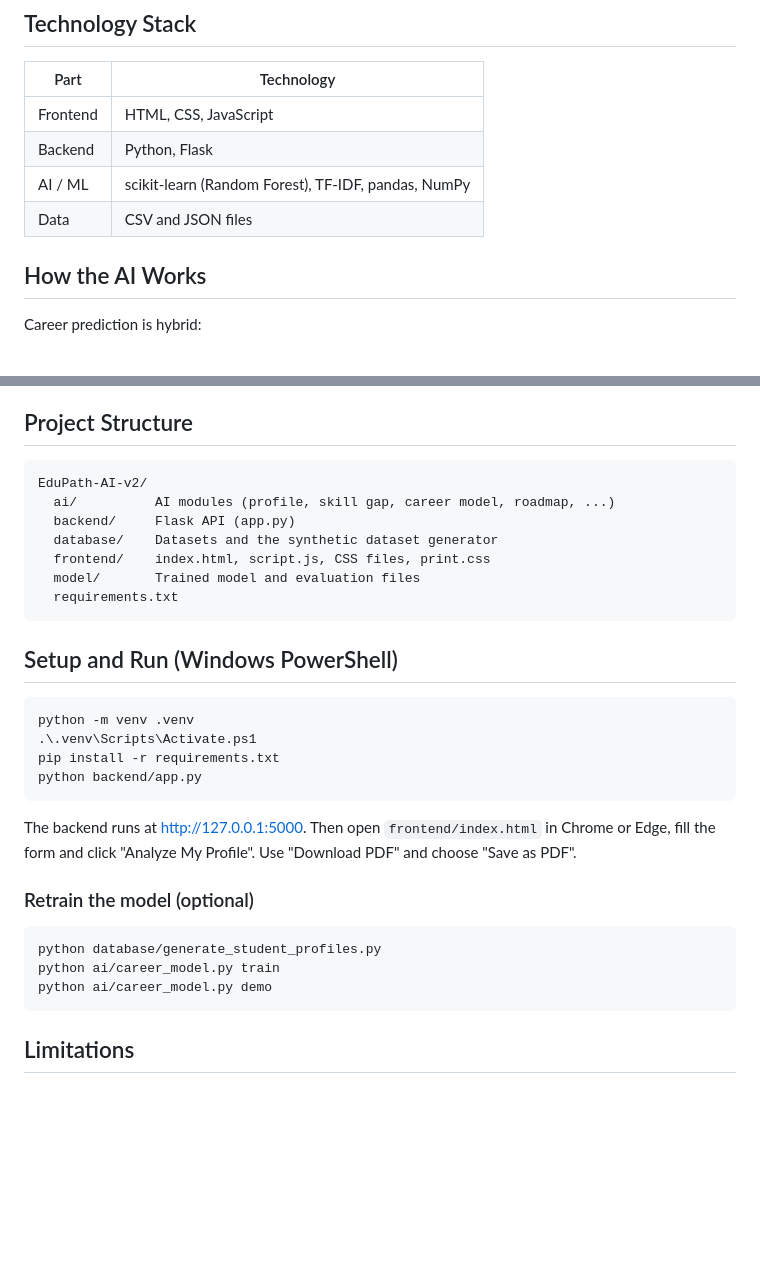
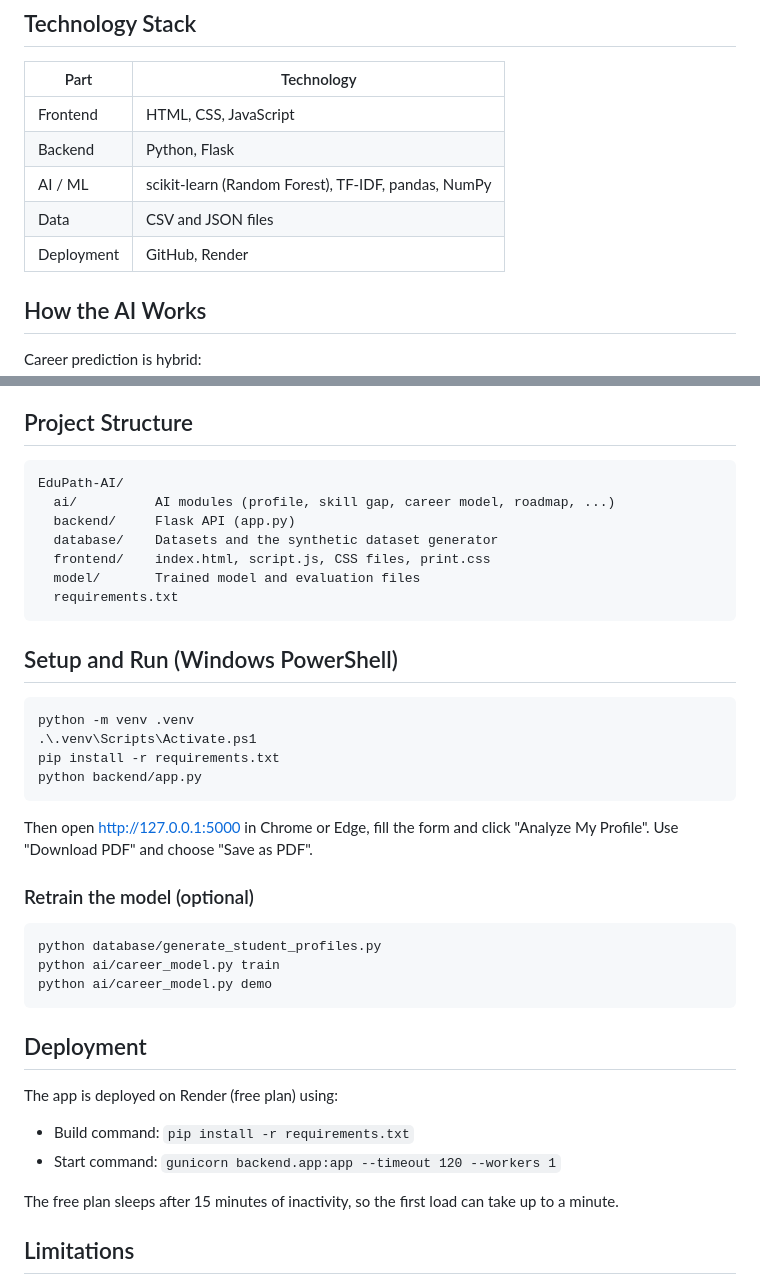
Before and after one commit to sankarmj2007-lab/EduPath-AI, a Markdown page: README.md, 2 parts joined by grey strips. GitHub-like rendering; blank space fills up the shorter version.

````diff
--- a/README.md
+++ b/README.md
@@ -27,6 +28,7 @@ a weekly study plan, and a downloadable PDF report.
 | Backend | Python, Flask |
 | AI / ML | scikit-learn (Random Forest), TF-IDF, pandas, NumPy |
 | Data | CSV and JSON files |
+| Deployment | GitHub, Render |
 
 ## How the AI Works
 
@@ -59,7 +61,7 @@ student responses.
 ## Project Structure
 
 ```
-EduPath-AI-v2/
+EduPath-AI/
   ai/          AI modules (profile, skill gap, career model, roadmap, ...)
   backend/     Flask API (app.py)
   database/    Datasets and the synthetic dataset generator
@@ -77,8 +79,7 @@ pip install -r requirements.txt
 python backend/app.py
 ```
 
-The backend runs at http://127.0.0.1:5000.
-Then open `frontend/index.html` in Chrome or Edge, fill the form and click
+Then open http://127.0.0.1:5000 in Chrome or Edge, fill the form and click
 "Analyze My Profile". Use "Download PDF" and choose "Save as PDF".
 
 ### Retrain the model (optional)
@@ -88,6 +89,16 @@ python database/generate_student_profiles.py
 python ai/career_model.py train
 python ai/career_model.py demo
 ```
+
+## Deployment
+
+The app is deployed on Render (free plan) using:
+
+- Build command: `pip install -r requirements.txt`
+- Start command: `gunicorn backend.app:app --timeout 120 --workers 1`
+
+The free plan sleeps after 15 minutes of inactivity, so the first load can
+take up to a minute.
 
 ## Limitations
 
````
Also changed, not shown: other parts of README.md (+2 -1 lines).
